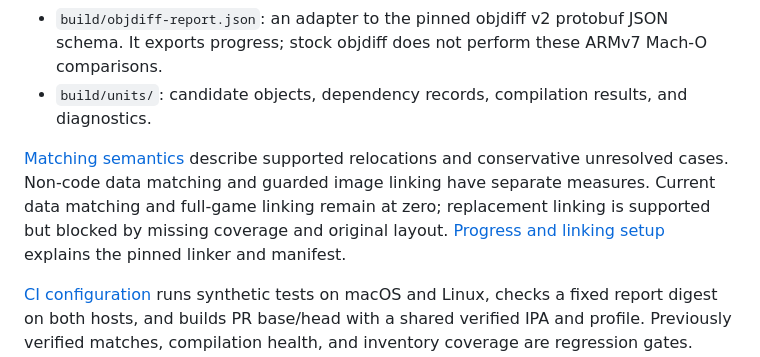
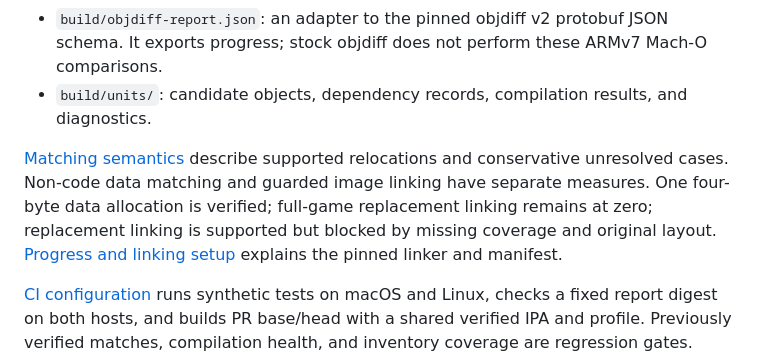
Before and after one commit to dberweger2017/decomp-sid-meier-s-pirates, a Markdown page: README.md, the part around the change. Drawn GitHub-style.

```diff
--- a/README.md
+++ b/README.md
@@ -79,7 +79,7 @@ Fetch the pinned third-party SDK with `python tools/sdk.py fetch`, or supply SDK
 - `build/objdiff-report.json`: an adapter to the pinned objdiff v2 protobuf JSON schema. It exports progress; stock objdiff does not perform these ARMv7 Mach-O comparisons.
 - `build/units/`: candidate objects, dependency records, compilation results, and diagnostics.
 
-[Matching semantics](docs/matching.md) describe supported relocations and conservative unresolved cases. Non-code data matching and guarded image linking have separate measures. Current data matching and full-game linking remain at zero; replacement linking is supported but blocked by missing coverage and original layout. [Progress and linking setup](docs/progress.md) explains the pinned linker and manifest.
+[Matching semantics](docs/matching.md) describe supported relocations and conservative unresolved cases. Non-code data matching and guarded image linking have separate measures. One four-byte data allocation is verified; full-game replacement linking remains at zero; replacement linking is supported but blocked by missing coverage and original layout. [Progress and linking setup](docs/progress.md) explains the pinned linker and manifest.
 
 [CI configuration](docs/ci.md) runs synthetic tests on macOS and Linux, checks a fixed report digest on both hosts, and builds PR base/head with a shared verified IPA and profile. Previously verified matches, compilation health, and inventory coverage are regression gates. Native reports, adapters, summaries, and diagnostics are retained on failure; original inputs and SDKs are excluded from uploads. The compiler workflow runs on relevant PR changes and manual dispatch, caches the pinned source build, validates the historical loop, and exports a compiler image. Candidate-progress CI provisions the same compiler when source units are present and retains reports if provisioning fails.
 
```
Also changed, not shown: STATUS.md (+24 -20 lines), docs/recovery-loop.md (+7 -0 lines).
